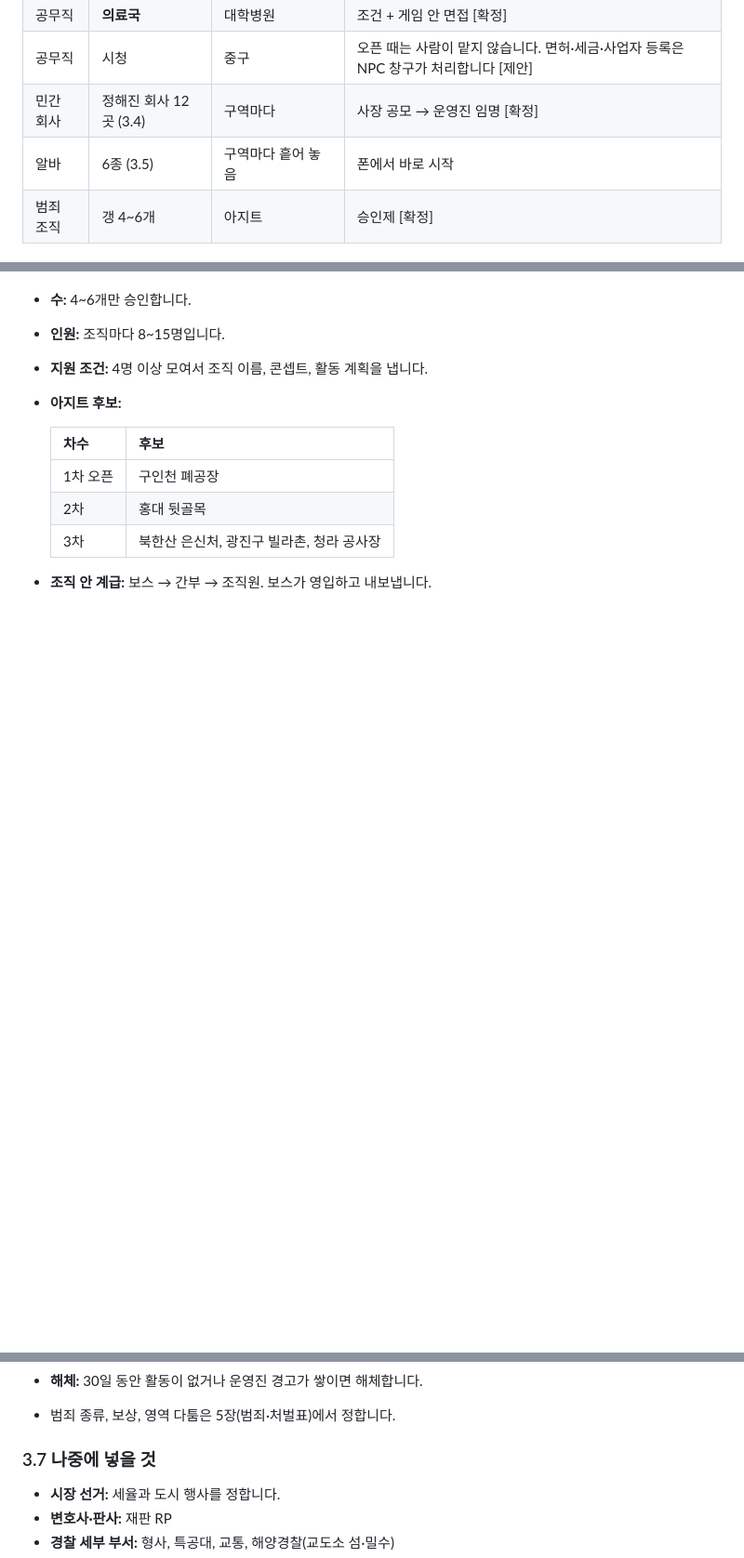
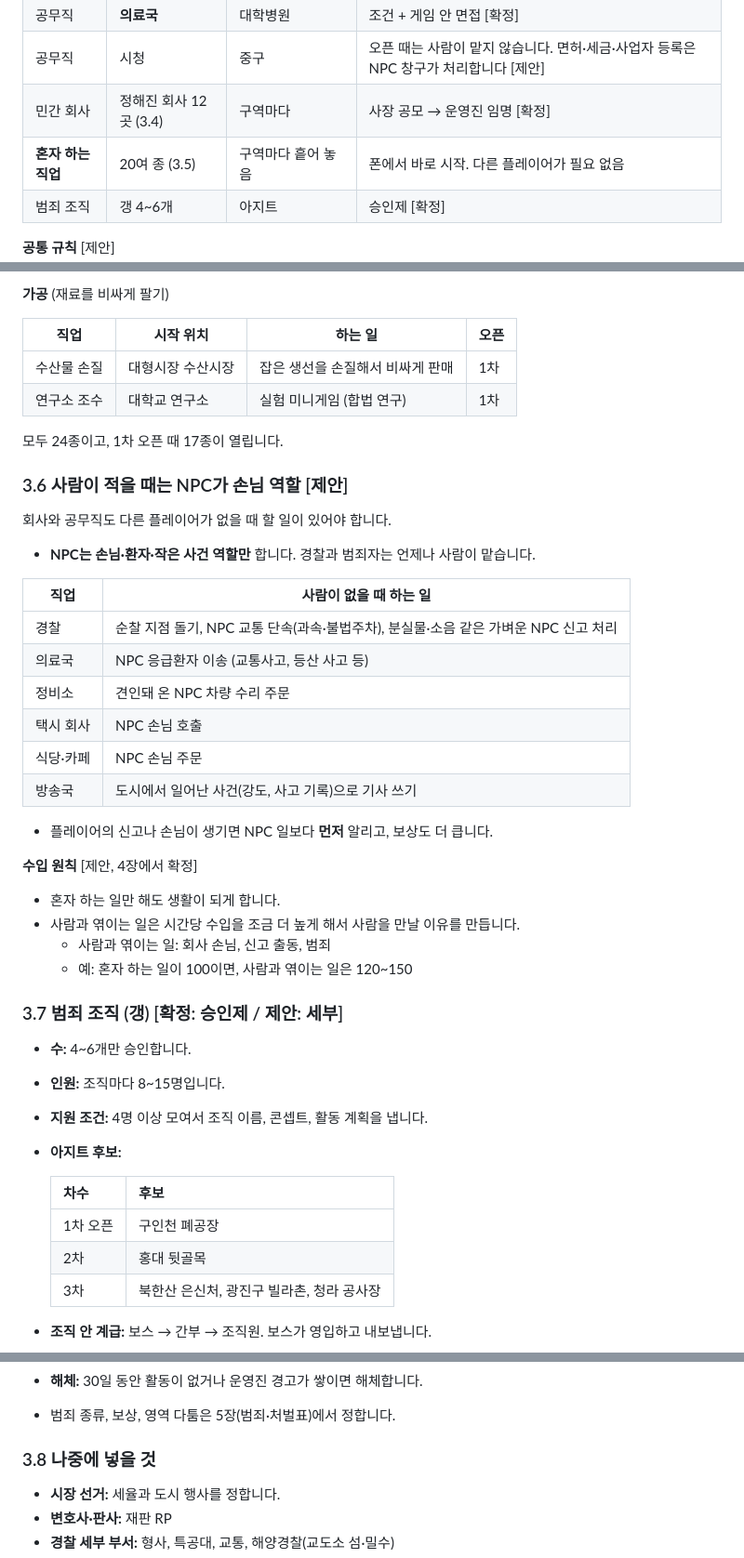
Before and after one commit to obst2580/Junseo, a Markdown page: docs/04-기획서.md, 3 parts joined by grey strips. Shown at 93% size. Drawn GitHub-style; blank space fills up the shorter version.

```diff
--- a/docs/04-기획서.md
+++ b/docs/04-기획서.md
@@ -57,7 +57,7 @@
 | 공무직 | **의료국** | 대학병원 | 조건 + 게임 안 면접 [확정] |
 | 공무직 | 시청 | 중구 | 오픈 때는 사람이 맡지 않습니다. 면허·세금·사업자 등록은 NPC 창구가 처리합니다 [제안] |
 | 민간 회사 | 정해진 회사 12곳 (3.4) | 구역마다 | 사장 공모 → 운영진 임명 [확정] |
-| 알바 | 6종 (3.5) | 구역마다 흩어 놓음 | 폰에서 바로 시작 |
+| **혼자 하는 직업** | 20여 종 (3.5) | 구역마다 흩어 놓음 | 폰에서 바로 시작. 다른 플레이어가 필요 없음 |
 | 범죄 조직 | 갱 4~6개 | 아지트 | 승인제 [확정] |
 
 **공통 규칙** [제안]
@@ -151,3 +184,34 @@
+**가공** (재료를 비싸게 팔기)
+
+| 직업 | 시작 위치 | 하는 일 | 오픈 |
+|---|---|---|---|
+| 수산물 손질 | 대형시장 수산시장 | 잡은 생선을 손질해서 비싸게 판매 | 1차 |
+| 연구소 조수 | 대학교 연구소 | 실험 미니게임 (합법 연구) | 1차 |
+
+모두 24종이고, 1차 오픈 때 17종이 열립니다.
+
+### 3.6 사람이 적을 때는 NPC가 손님 역할 [제안]
+회사와 공무직도 다른 플레이어가 없을 때 할 일이 있어야 합니다.
+- **NPC는 손님·환자·작은 사건 역할만** 합니다. 경찰과 범죄자는 언제나 사람이 맡습니다.
+
+| 직업 | 사람이 없을 때 하는 일 |
+|---|---|
+| 경찰 | 순찰 지점 돌기, NPC 교통 단속(과속·불법주차), 분실물·소음 같은 가벼운 NPC 신고 처리 |
+| 의료국 | NPC 응급환자 이송 (교통사고, 등산 사고 등) |
+| 정비소 | 견인돼 온 NPC 차량 수리 주문 |
+| 택시 회사 | NPC 손님 호출 |
+| 식당·카페 | NPC 손님 주문 |
+| 방송국 | 도시에서 일어난 사건(강도, 사고 기록)으로 기사 쓰기 |
+
+- 플레이어의 신고나 손님이 생기면 NPC 일보다 **먼저** 알리고, 보상도 더 큽니다.
+
+**수입 원칙** [제안, 4장에서 확정]
+- 혼자 하는 일만 해도 생활이 되게 합니다.
+- 사람과 엮이는 일은 시간당 수입을 조금 더 높게 해서 사람을 만날 이유를 만듭니다.
+  - 사람과 엮이는 일: 회사 손님, 신고 출동, 범죄
+  - 예: 혼자 하는 일이 100이면, 사람과 엮이는 일은 120~150
+
+### 3.7 범죄 조직 (갱) [확정: 승인제 / 제안: 세부]
 - **수:** 4~6개만 승인합니다.
 - **인원:** 조직마다 8~15명입니다.
 - **지원 조건:** 4명 이상 모여서 조직 이름, 콘셉트, 활동 계획을 냅니다.
@@ -163,7 +227,7 @@
 - **해체:** 30일 동안 활동이 없거나 운영진 경고가 쌓이면 해체합니다.
 - 범죄 종류, 보상, 영역 다툼은 5장(범죄·처벌표)에서 정합니다.
 
-### 3.7 나중에 넣을 것
+### 3.8 나중에 넣을 것
 - **시장 선거:** 세율과 도시 행사를 정합니다.
 - **변호사·판사:** 재판 RP
 - **경찰 세부 부서:** 형사, 특공대, 교통, 해양경찰(교도소 섬·밀수)
```
Also changed, not shown: other parts of docs/04-기획서.md (+46 -11 lines).
